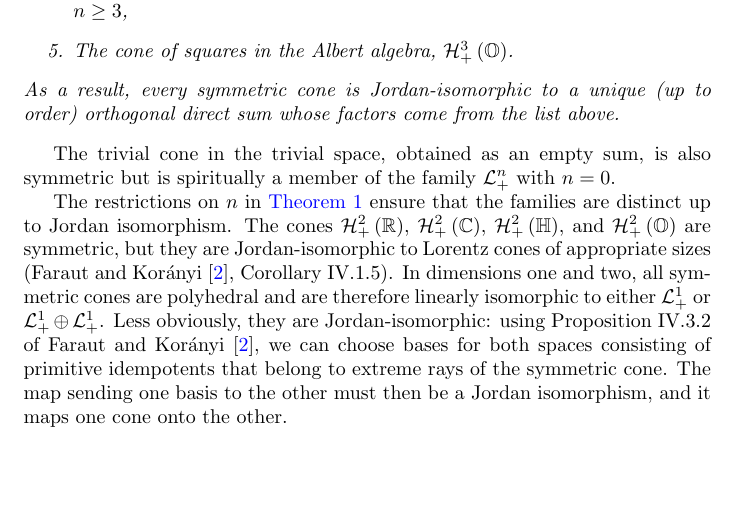
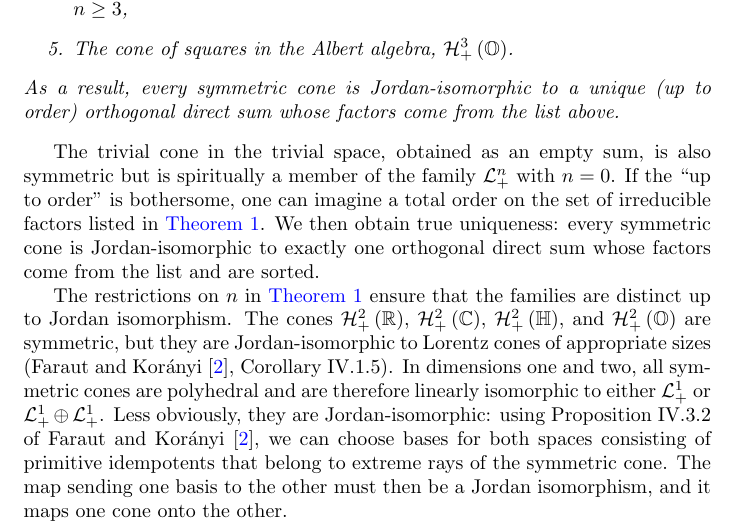
Before and after one commit to orlitzky/the_uniqueness_of_lyapunov_rank_among_symmetric_cones, a LaTeX paper (the_uniqueness_of_lyapunov_rank_among_symmetric_cones.tex): part of page 3 of 21, cut so that both start at the same text, the shorter picture padded with empty space. Compiled offline with pdfLaTeX.

Commit message:
Mention sorting the factors to obtain true uniqueness
This is kind of cheesy, but it's what we actually do in our
implementation. And in case it was not obvious to the reader, it does
make "uniqueness" easier to reason about.

```diff
--- a/the_uniqueness_of_lyapunov_rank_among_symmetric_cones.tex
+++ b/the_uniqueness_of_lyapunov_rank_among_symmetric_cones.tex
@@ -230,7 +230,12 @@
 
     The trivial cone in the trivial space, obtained as an empty sum,
     is also symmetric but is spiritually a member of the family
-    $\Lnplus$ with $n=0$.
+    $\Lnplus$ with $n=0$. If the ``up to order'' is bothersome, one
+    can imagine a total order on the set of irreducible factors listed
+    in \cref{thm:direct sum decomposition}. We then obtain true
+    uniqueness: every symmetric cone is Jordan-isomorphic to exactly
+    one orthogonal direct sum whose factors come from the list and are
+    sorted.
 
     The restrictions on $n$ in \cref{thm:direct sum decomposition}
     ensure that the families are distinct up to Jordan isomorphism.
```
